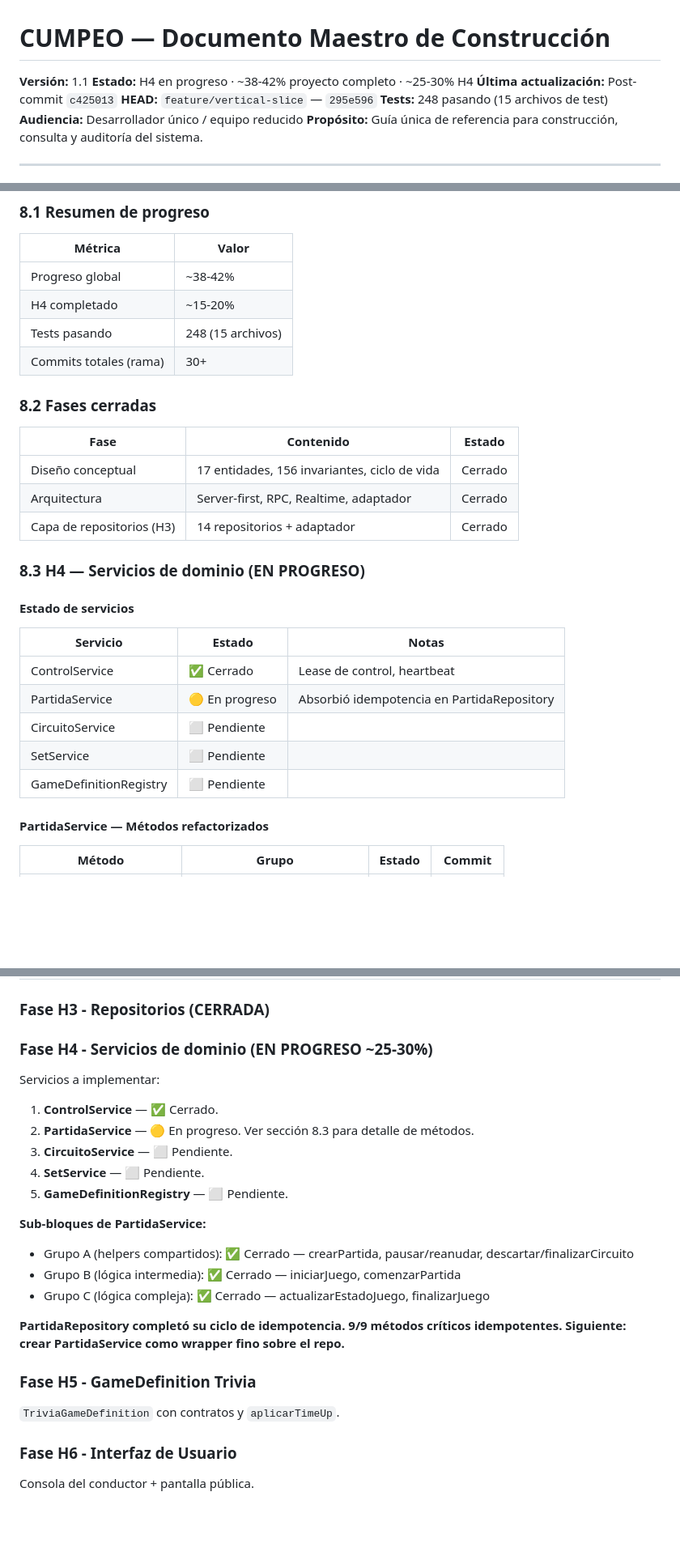
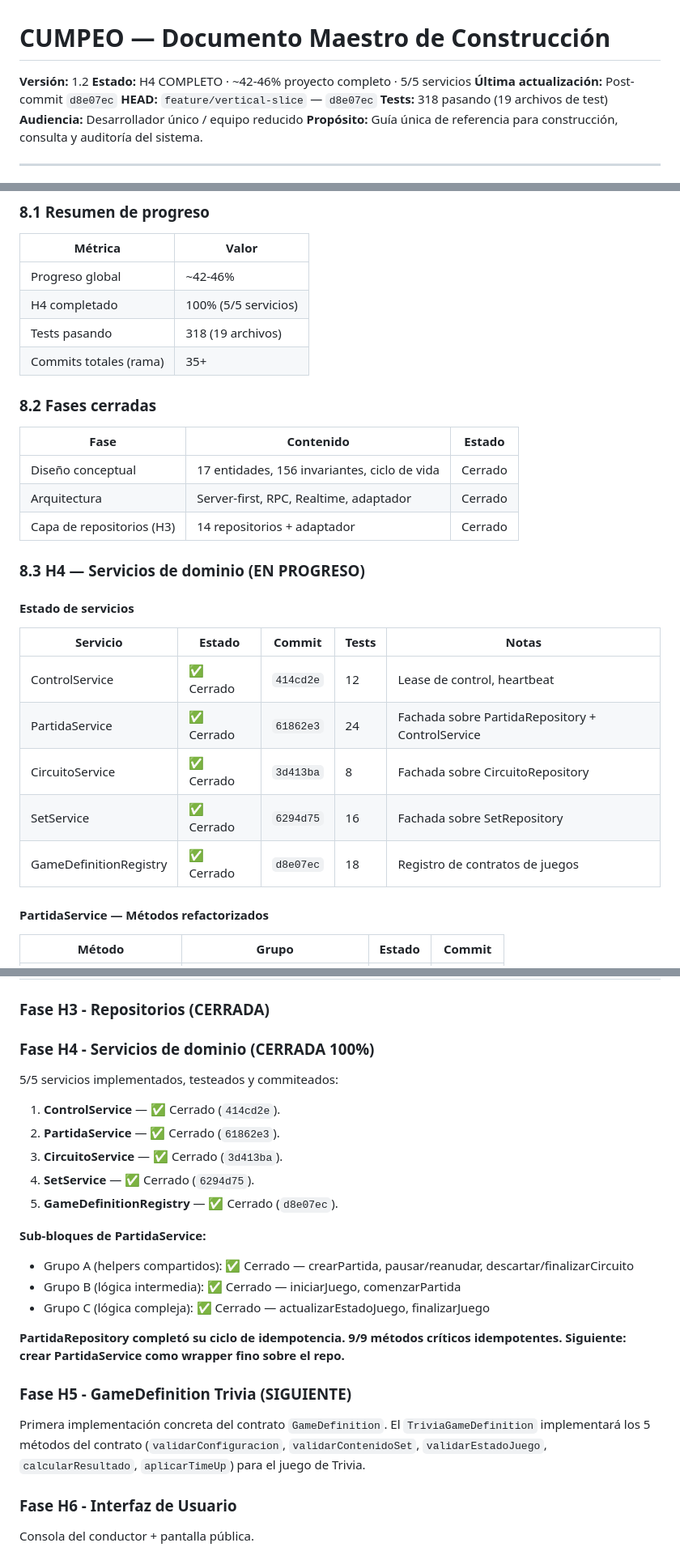
Before and after one commit to franciscolir/cumpeo-games, a Markdown page: docs/MASTER.md, 3 parts joined by grey strips. Shown at 81% size. Rendered like a GitHub page; blank space fills up the shorter version.

Commit message:
docs: update master with H4 completion

```diff
--- a/docs/MASTER.md
+++ b/docs/MASTER.md
@@ -1,10 +1,10 @@
 # CUMPEO — Documento Maestro de Construcción
 
-**Versión:** 1.1
-**Estado:** H4 en progreso · ~38-42% proyecto completo · ~25-30% H4
-**Última actualización:** Post-commit `c425013`
-**HEAD:** `feature/vertical-slice` — `295e596`
-**Tests:** 248 pasando (15 archivos de test)
+**Versión:** 1.2
+**Estado:** H4 COMPLETO · ~42-46% proyecto completo · 5/5 servicios
+**Última actualización:** Post-commit `d8e07ec`
+**HEAD:** `feature/vertical-slice` — `d8e07ec`
+**Tests:** 318 pasando (19 archivos de test)
 **Audiencia:** Desarrollador único / equipo reducido
 **Propósito:** Guía única de referencia para construcción, consulta y auditoría del sistema.
 
@@ -536,10 +536,10 @@ Métodos genéricos: `agregar`, `insertarOActualizar`, `obtener`, `listar`, `lis
 
 | Métrica | Valor |
 |---------|-------|
-| Progreso global | ~38-42% |
-| H4 completado | ~15-20% |
-| Tests pasando | 248 (15 archivos) |
-| Commits totales (rama) | 30+ |
+| Progreso global | ~42-46% |
+| H4 completado | 100% (5/5 servicios) |
+| Tests pasando | 318 (19 archivos) |
+| Commits totales (rama) | 35+ |
 
 ### 8.2 Fases cerradas
 
@@ -553,13 +553,13 @@ Métodos genéricos: `agregar`, `insertarOActualizar`, `obtener`, `listar`, `lis
 
 #### Estado de servicios
 
-| Servicio | Estado | Notas |
-|----------|--------|-------|
-| ControlService | ✅ Cerrado | Lease de control, heartbeat |
-| PartidaService | 🟡 En progreso | Absorbió idempotencia en PartidaRepository |
-| CircuitoService | ⬜ Pendiente | |
-| SetService | ⬜ Pendiente | |
-| GameDefinitionRegistry | ⬜ Pendiente | |
+| Servicio | Estado | Commit | Tests | Notas |
+|----------|--------|--------|-------|-------|
+| ControlService | ✅ Cerrado | `414cd2e` | 12 | Lease de control, heartbeat |
+| PartidaService | ✅ Cerrado | `61862e3` | 24 | Fachada sobre PartidaRepository + ControlService |
+| CircuitoService | ✅ Cerrado | `3d413ba` | 8 | Fachada sobre CircuitoRepository |
+| SetService | ✅ Cerrado | `6294d75` | 16 | Fachada sobre SetRepository |
+| GameDefinitionRegistry | ✅ Cerrado | `d8e07ec` | 18 | Registro de contratos de juegos |
 
 #### PartidaService — Métodos refactorizados
 
@@ -674,15 +702,15 @@ c425013  refactor(partida): add idempotency to finalizarJuego
 
 ### Fase H3 - Repositorios (CERRADA)
 
-### Fase H4 - Servicios de dominio (EN PROGRESO ~25-30%)
+### Fase H4 - Servicios de dominio (CERRADA 100%)
 
-Servicios a implementar:
+5/5 servicios implementados, testeados y commiteados:
 
-1. **ControlService** — ✅ Cerrado.
-2. **PartidaService** — 🟡 En progreso. Ver sección 8.3 para detalle de métodos.
-3. **CircuitoService** — ⬜ Pendiente.
-4. **SetService** — ⬜ Pendiente.
-5. **GameDefinitionRegistry** — ⬜ Pendiente.
+1. **ControlService** — ✅ Cerrado (`414cd2e`).
+2. **PartidaService** — ✅ Cerrado (`61862e3`).
+3. **CircuitoService** — ✅ Cerrado (`3d413ba`).
+4. **SetService** — ✅ Cerrado (`6294d75`).
+5. **GameDefinitionRegistry** — ✅ Cerrado (`d8e07ec`).
 
 **Sub-bloques de PartidaService:**
 - Grupo A (helpers compartidos): ✅ Cerrado — crearPartida, pausar/reanudar, descartar/finalizarCircuito
@@ -691,9 +719,9 @@ Servicios a implementar:
 
 **PartidaRepository completó su ciclo de idempotencia. 9/9 métodos críticos idempotentes. Siguiente: crear PartidaService como wrapper fino sobre el repo.**
 
-### Fase H5 - GameDefinition Trivia
+### Fase H5 - GameDefinition Trivia (SIGUIENTE)
 
-`TriviaGameDefinition` con contratos y `aplicarTimeUp`.
+Primera implementación concreta del contrato `GameDefinition`. El `TriviaGameDefinition` implementará los 5 métodos del contrato (`validarConfiguracion`, `validarContenidoSet`, `validarEstadoJuego`, `calcularResultado`, `aplicarTimeUp`) para el juego de Trivia.
 
 ### Fase H6 - Interfaz de Usuario
 
```
Also changed, not shown: other parts of docs/MASTER.md (+31 -0 lines).
